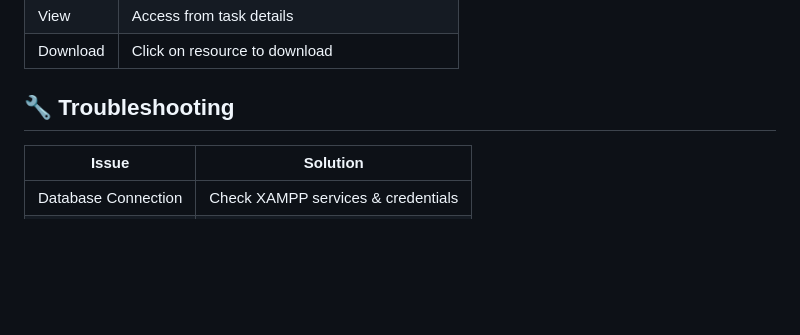
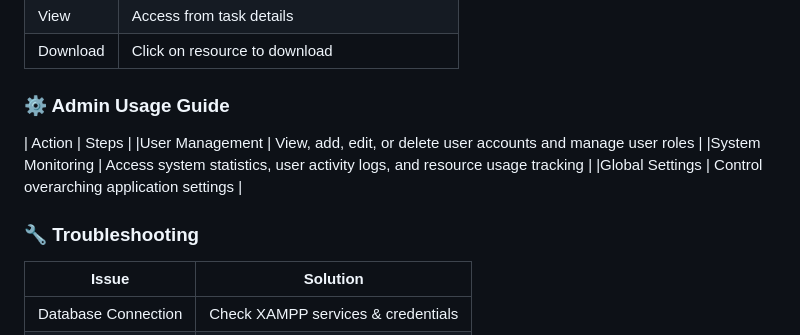
Before and after one commit to Pao69/Finals, a Markdown page: README.md, the part around the change. Rendered like a GitHub page; blank space fills up the shorter version.

```diff
--- a/README.md
+++ b/README.md
@@ -176,7 +176,13 @@ npm run dev
 | View | Access from task details |
 | Download | Click on resource to download |
 
-## 🔧 Troubleshooting
+### ⚙️ Admin Usage Guide
+| Action | Steps |
+|User Management |	View, add, edit, or delete user accounts and manage user roles |
+|System Monitoring |	Access system statistics, user activity logs, and resource usage tracking |
+|Global Settings |	Control overarching application settings |
+
+### 🔧 Troubleshooting
 
 | Issue | Solution |
 |-------|----------|
```
